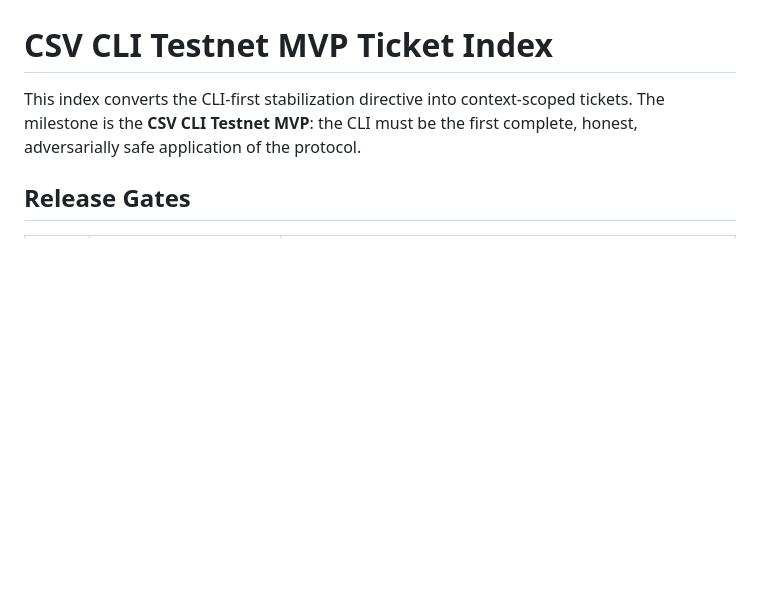
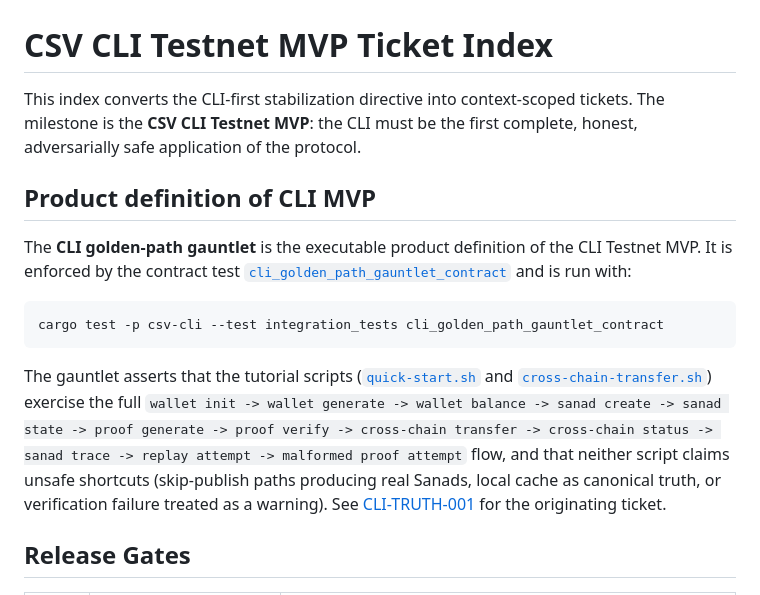
Before and after one commit to diewan/Parwana, a Markdown page: development/tickets/TICKETS_INDEX.md, the part around the change. Rendered like a GitHub page; blank space fills up the shorter version.

Commit message:
CLI-TRUTH-001: document gauntlet as product definition of CLI MVP
The golden-path gauntlet contract test already existed in
csv-cli/tests/integration_tests.rs; link it from TICKETS_INDEX.md so
it's discoverable as the executable definition of the CLI Testnet MVP.

Co-Authored-By: Claude Sonnet 5 <noreply@anthropic.com>

````diff
--- a/development/tickets/TICKETS_INDEX.md
+++ b/development/tickets/TICKETS_INDEX.md
@@ -1,6 +1,22 @@
 # CSV CLI Testnet MVP Ticket Index
 
 This index converts the CLI-first stabilization directive into context-scoped tickets. The milestone is the **CSV CLI Testnet MVP**: the CLI must be the first complete, honest, adversarially safe application of the protocol.
+
+## Product definition of CLI MVP
+
+The **CLI golden-path gauntlet** is the executable product definition of the CLI Testnet MVP. It is enforced by the contract test
+[`cli_golden_path_gauntlet_contract`](../../csv-cli/tests/integration_tests.rs) and is run with:
+
+```bash
+cargo test -p csv-cli --test integration_tests cli_golden_path_gauntlet_contract
+```
+
+The gauntlet asserts that the tutorial scripts ([`quick-start.sh`](../../csv-examples/cli-tutorial/quick-start.sh) and
+[`cross-chain-transfer.sh`](../../csv-examples/cli-tutorial/cross-chain-transfer.sh)) exercise the full
+`wallet init -> wallet generate -> wallet balance -> sanad create -> sanad state -> proof generate -> proof verify ->
+cross-chain transfer -> cross-chain status -> sanad trace -> replay attempt -> malformed proof attempt` flow, and that
+neither script claims unsafe shortcuts (skip-publish paths producing real Sanads, local cache as canonical truth, or
+verification failure treated as a warning). See [CLI-TRUTH-001](CLI-TRUTH-001.md) for the originating ticket.
 
 ## Release Gates
 
````
